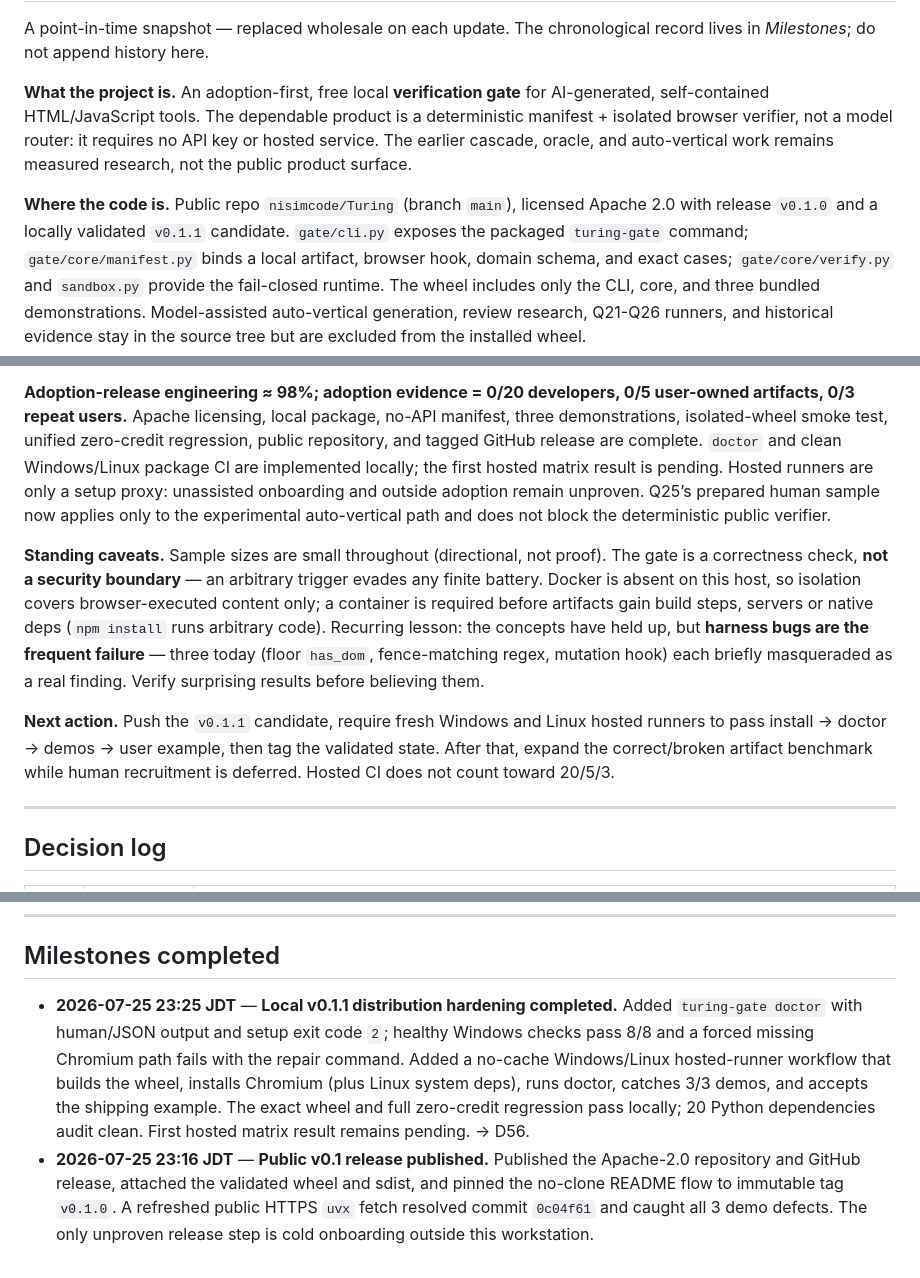
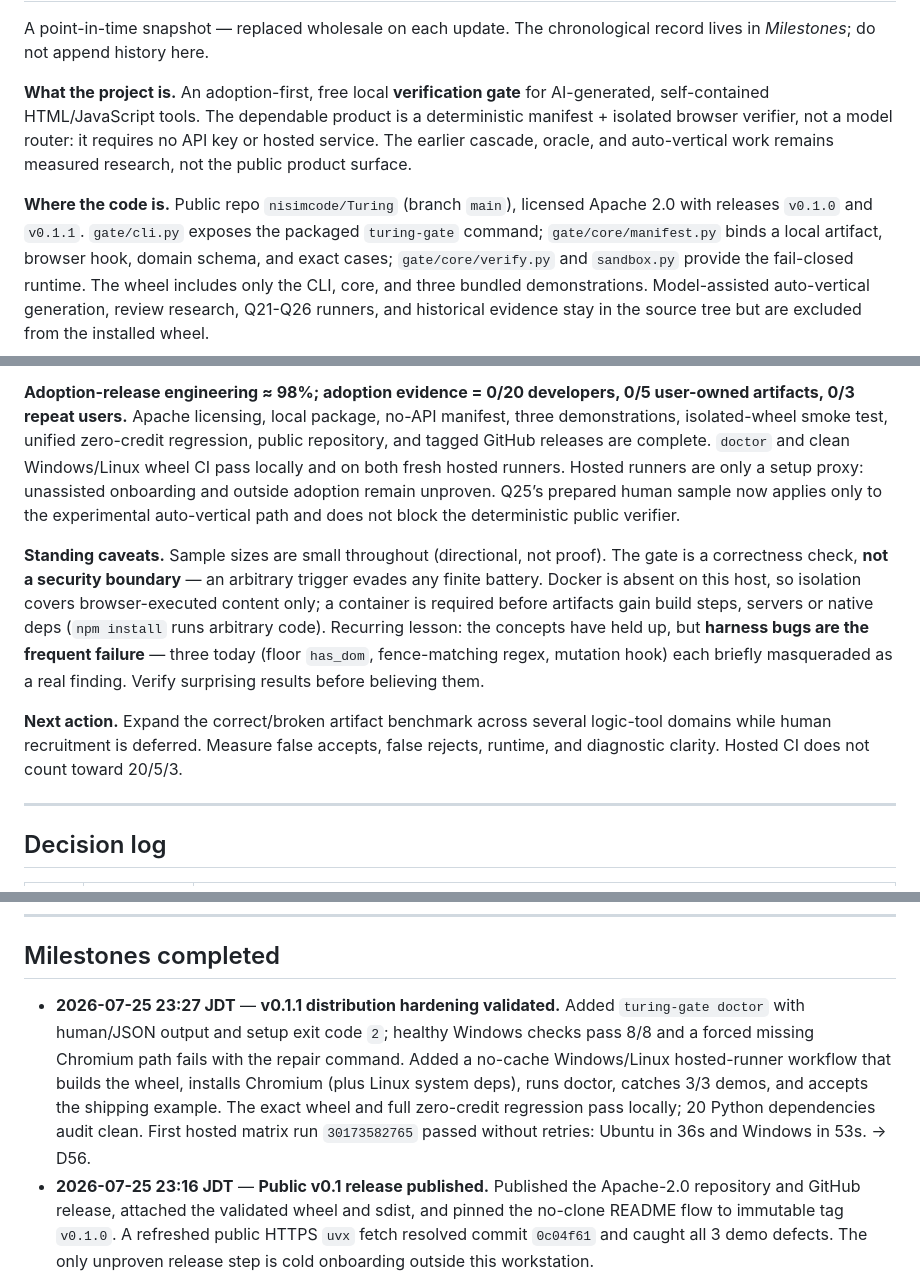
Before and after one commit to nisimcode/Turing, a Markdown page: docs/PROJECT-LOG.md, 3 parts joined by grey strips. GitHub-like rendering.

Commit message:
docs: record clean-room validation

```diff
--- a/docs/PROJECT-LOG.md
+++ b/docs/PROJECT-LOG.md
@@ -24,8 +24,7 @@ requires no API key or hosted service. The earlier cascade, oracle, and
 auto-vertical work remains measured research, not the public product surface.
 
 **Where the code is.** Public repo `nisimcode/Turing` (branch `main`), licensed
-Apache 2.0 with release `v0.1.0` and a locally validated `v0.1.1` candidate.
-`gate/cli.py` exposes the packaged
+Apache 2.0 with releases `v0.1.0` and `v0.1.1`. `gate/cli.py` exposes the packaged
 `turing-gate` command; `gate/core/manifest.py` binds a local artifact, browser
 hook, domain schema, and exact cases; `gate/core/verify.py` and `sandbox.py`
 provide the fail-closed runtime. The wheel includes only the CLI, core, and
@@ -60,10 +60,10 @@ ones passed. Sell those as *working, accessible, complete* — never as *good*.
 **Adoption-release engineering ≈ 98%; adoption evidence = 0/20 developers,
 0/5 user-owned artifacts, 0/3 repeat users.** Apache licensing, local package,
 no-API manifest, three demonstrations, isolated-wheel smoke test, unified
-zero-credit regression, public repository, and tagged GitHub release are
-complete. `doctor` and clean Windows/Linux package CI are implemented locally;
-the first hosted matrix result is pending. Hosted runners are only a setup
-proxy: unassisted onboarding and outside adoption remain unproven. Q25’s
+zero-credit regression, public repository, and tagged GitHub releases are
+complete. `doctor` and clean Windows/Linux wheel CI pass locally and on both
+fresh hosted runners. Hosted runners are only a setup proxy: unassisted
+onboarding and outside adoption remain unproven. Q25’s
 prepared human sample
 now applies only to the experimental auto-vertical path and does not block the
 deterministic public verifier.
@@ -78,10 +78,10 @@ failure** — three today (floor `has_dom`, fence-matching regex, mutation hook)
 each briefly masqueraded as a real finding. Verify surprising results before
 believing them.
 
-**Next action.** Push the `v0.1.1` candidate, require fresh Windows and Linux
-hosted runners to pass install → doctor → demos → user example, then tag the
-validated state. After that, expand the correct/broken artifact benchmark while
-human recruitment is deferred. Hosted CI does not count toward 20/5/3.
+**Next action.** Expand the correct/broken artifact benchmark across several
+logic-tool domains while human recruitment is deferred. Measure false accepts,
+false rejects, runtime, and diagnostic clarity. Hosted CI does not count toward
+20/5/3.
 
 ---
 
@@ -150,14 +150,15 @@ human recruitment is deferred. Hosted CI does not count toward 20/5/3.
 
 ## Milestones completed
 
-- **2026-07-25 23:25 JDT** — **Local v0.1.1 distribution hardening
-  completed.** Added `turing-gate doctor` with human/JSON output and setup exit
+- **2026-07-25 23:27 JDT** — **v0.1.1 distribution hardening validated.**
+  Added `turing-gate doctor` with human/JSON output and setup exit
   code `2`; healthy Windows checks pass 8/8 and a forced missing Chromium path
   fails with the repair command. Added a no-cache Windows/Linux hosted-runner
   workflow that builds the wheel, installs Chromium (plus Linux system deps),
   runs doctor, catches 3/3 demos, and accepts the shipping example. The exact
   wheel and full zero-credit regression pass locally; 20 Python dependencies
-  audit clean. First hosted matrix result remains pending. → D56.
+  audit clean. First hosted matrix run `30173582765` passed without retries:
+  Ubuntu in 36s and Windows in 53s. → D56.
 - **2026-07-25 23:16 JDT** — **Public v0.1 release published.** Published the
   Apache-2.0 repository and GitHub release, attached the validated wheel and
   sdist, and pinned the no-clone README flow to immutable tag `v0.1.0`.
```
Also changed, not shown: other parts of docs/PROJECT-LOG.md (+2 -1 lines).
